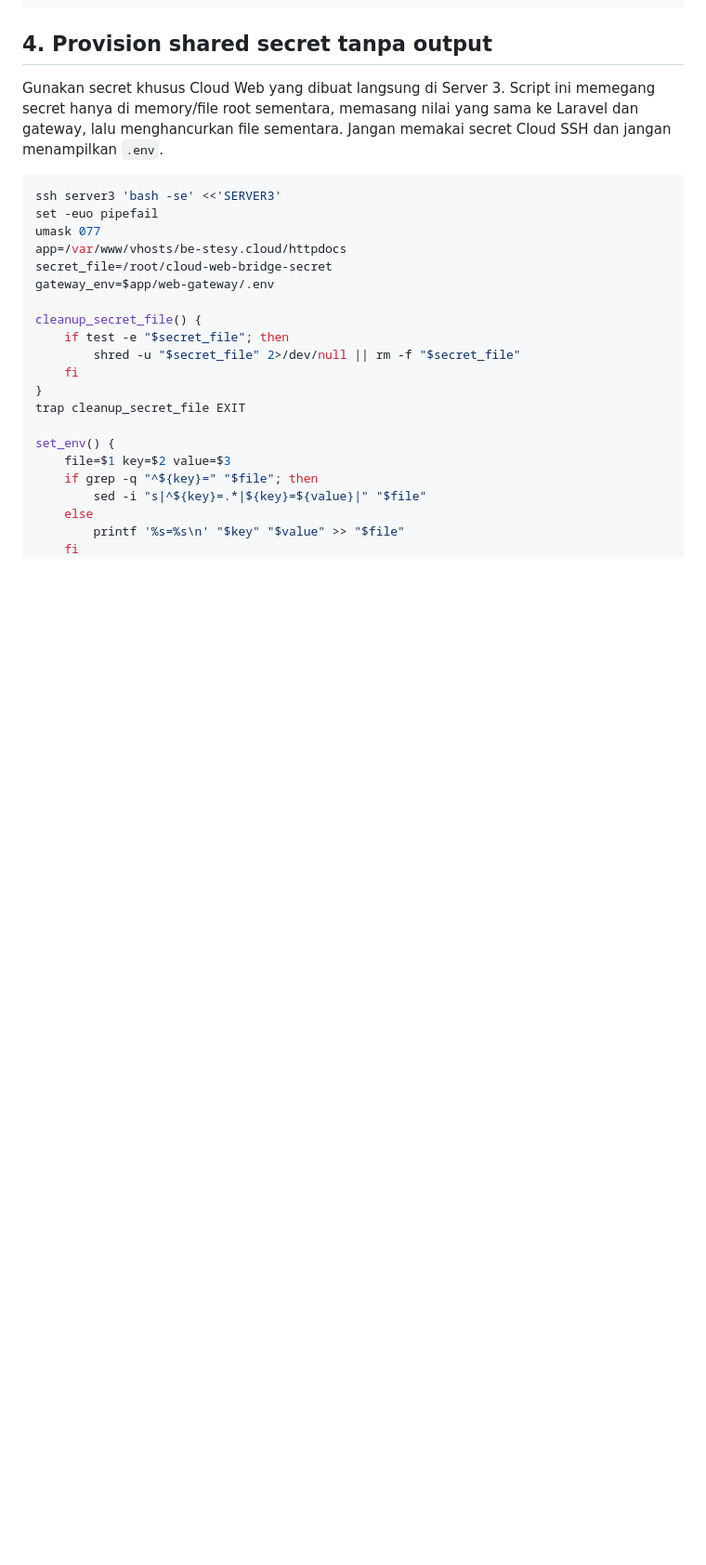
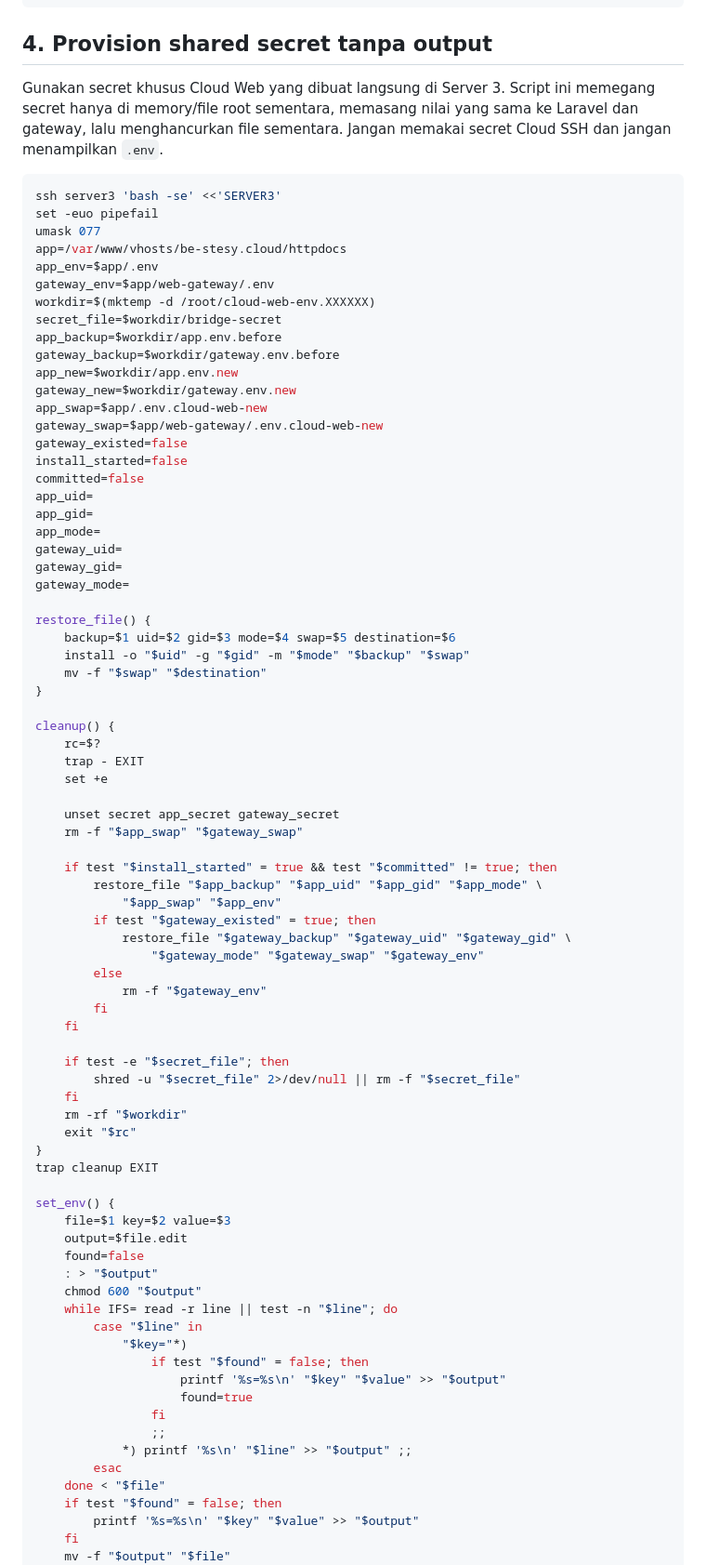
Before and after one commit to RndBE/cloud_beacon, a Markdown page: docs/deploy/cloud-web-gateway.md, the part around one of its changes. Shown at 93% size. Drawn GitHub-style; blank space fills up the shorter version.

Commit message:
docs(cloud-web): harden release preflight

```diff
--- a/docs/deploy/cloud-web-gateway.md
+++ b/docs/deploy/cloud-web-gateway.md
@@ -163,21 +212,78 @@ ssh server3 'bash -se' <<'SERVER3'
 set -euo pipefail
 umask 077
 app=/var/www/vhosts/be-stesy.cloud/httpdocs
-secret_file=/root/cloud-web-bridge-secret
+app_env=$app/.env
 gateway_env=$app/web-gateway/.env
+workdir=$(mktemp -d /root/cloud-web-env.XXXXXX)
+secret_file=$workdir/bridge-secret
+app_backup=$workdir/app.env.before
+gateway_backup=$workdir/gateway.env.before
+app_new=$workdir/app.env.new
+gateway_new=$workdir/gateway.env.new
+app_swap=$app/.env.cloud-web-new
+gateway_swap=$app/web-gateway/.env.cloud-web-new
+gateway_existed=false
+install_started=false
+committed=false
+app_uid=
+app_gid=
+app_mode=
+gateway_uid=
+gateway_gid=
+gateway_mode=
 
-cleanup_secret_file() {
+restore_file() {
+    backup=$1 uid=$2 gid=$3 mode=$4 swap=$5 destination=$6
+    install -o "$uid" -g "$gid" -m "$mode" "$backup" "$swap"
+    mv -f "$swap" "$destination"
+}
+
+cleanup() {
+    rc=$?
+    trap - EXIT
+    set +e
+
+    unset secret app_secret gateway_secret
+    rm -f "$app_swap" "$gateway_swap"
+
+    if test "$install_started" = true && test "$committed" != true; then
+        restore_file "$app_backup" "$app_uid" "$app_gid" "$app_mode" \
+            "$app_swap" "$app_env"
+        if test "$gateway_existed" = true; then
+            restore_file "$gateway_backup" "$gateway_uid" "$gateway_gid" \
+                "$gateway_mode" "$gateway_swap" "$gateway_env"
+        else
+            rm -f "$gateway_env"
+        fi
+    fi
+
     if test -e "$secret_file"; then
         shred -u "$secret_file" 2>/dev/null || rm -f "$secret_file"
     fi
+    rm -rf "$workdir"
+    exit "$rc"
 }
-trap cleanup_secret_file EXIT
+trap cleanup EXIT
 
 set_env() {
     file=$1 key=$2 value=$3
-    if grep -q "^${key}=" "$file"; then
-        sed -i "s|^${key}=.*|${key}=${value}|" "$file"
-    else
-        printf '%s=%s\n' "$key" "$value" >> "$file"
+    output=$file.edit
+    found=false
+    : > "$output"
+    chmod 600 "$output"
+    while IFS= read -r line || test -n "$line"; do
+        case "$line" in
+            "$key="*)
+                if test "$found" = false; then
+                    printf '%s=%s\n' "$key" "$value" >> "$output"
+                    found=true
+                fi
+                ;;
+            *) printf '%s\n' "$line" >> "$output" ;;
+        esac
+    done < "$file"
+    if test "$found" = false; then
+        printf '%s=%s\n' "$key" "$value" >> "$output"
     fi
+    mv -f "$output" "$file"
 }
```
Also changed, not shown: other parts of docs/deploy/cloud-web-gateway.md (+139 -26 lines).
